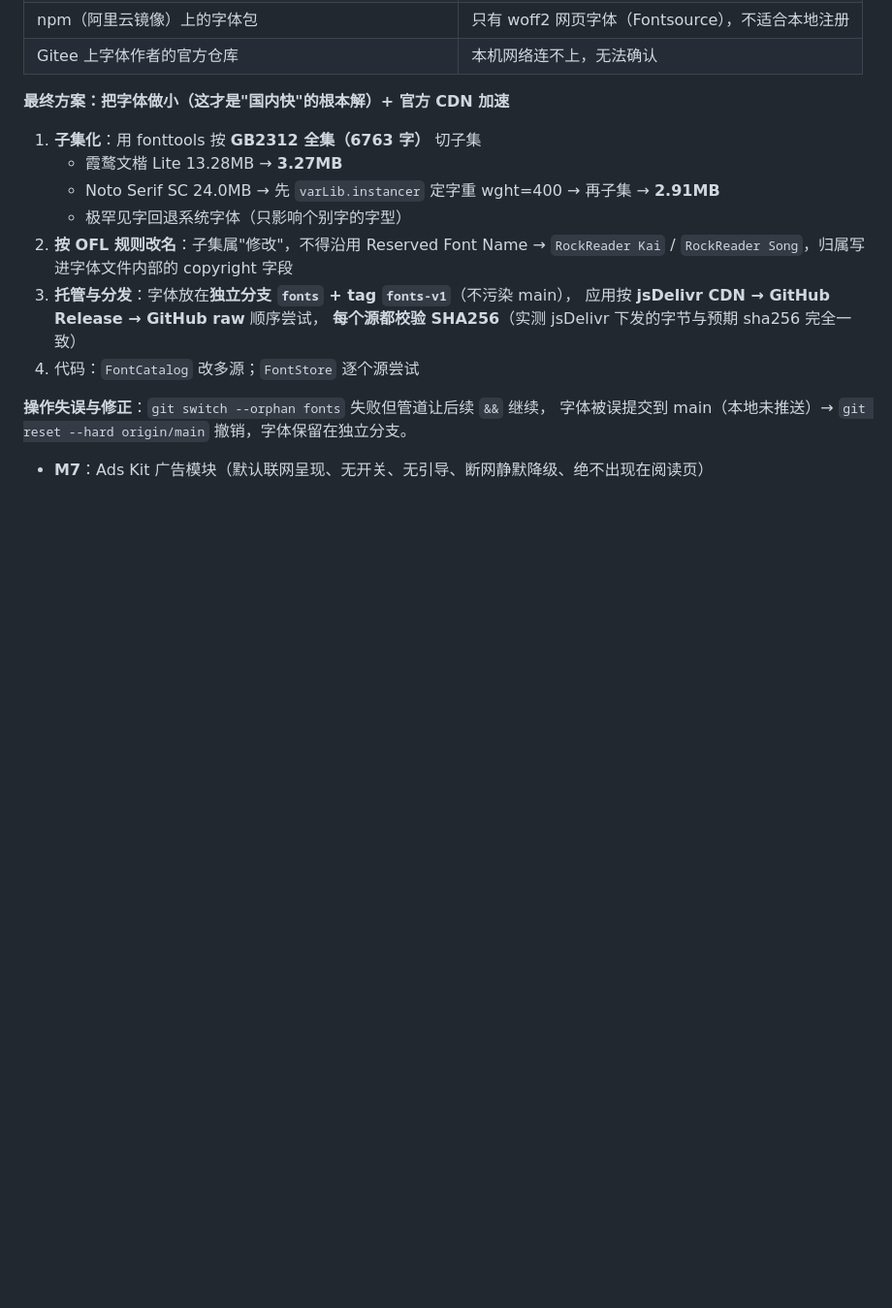
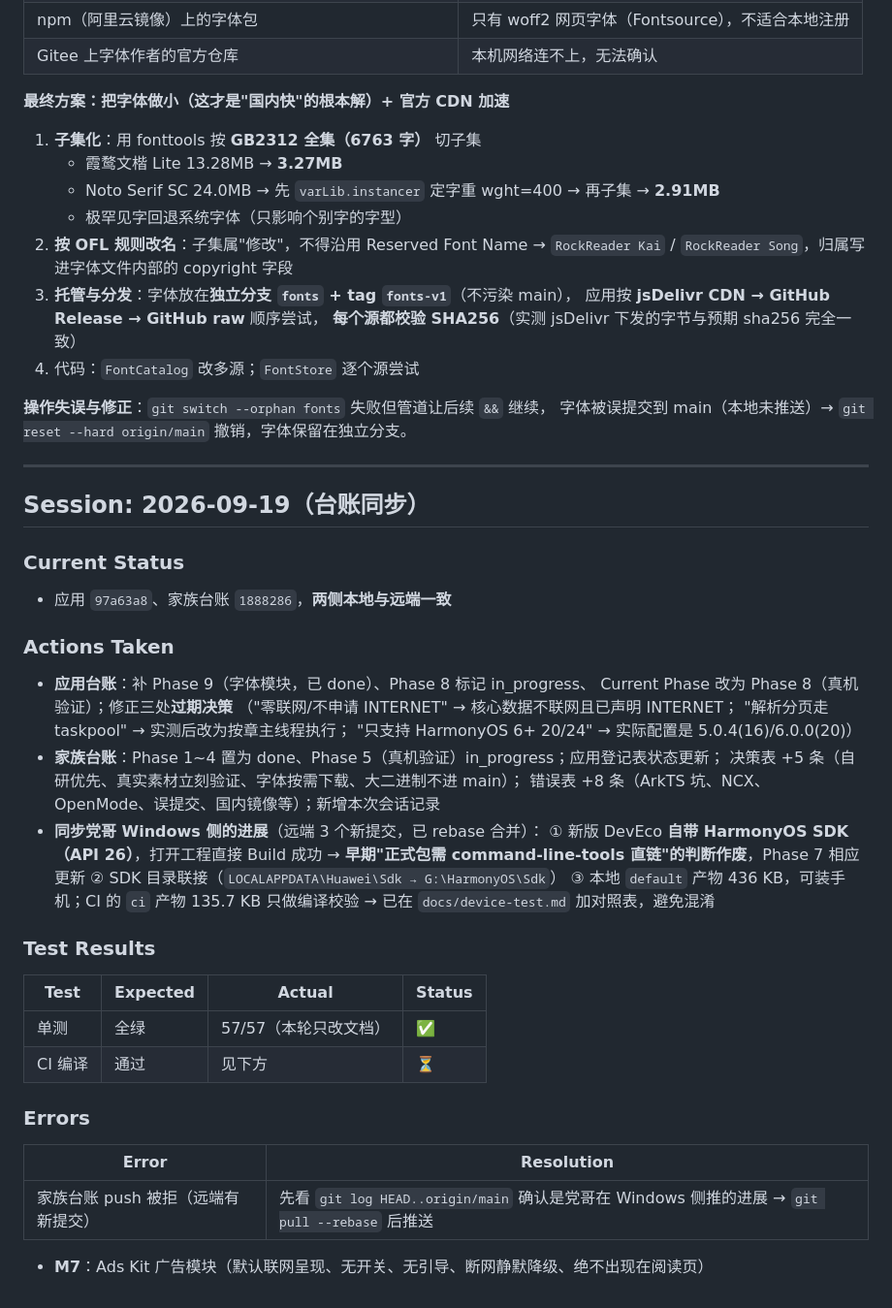
Before and after one commit to Rocktier/Rock-Reader, a Markdown page: progress.md, the part around the change. Shown at 97% size. GitHub-like rendering; blank space fills up the shorter version.

Commit message:
docs: 同步党哥 Windows 侧进展（DevEco 内置 SDK）+ 产物对照表

```diff
--- a/progress.md
+++ b/progress.md
@@ -342,4 +342,38 @@ ArkUI 的 `registerFont` **只作用于渲染端**，不保证 `graphics.text`
 
 **操作失误与修正**：`git switch --orphan fonts` 失败但管道让后续 `&&` 继续，
 字体被误提交到 main（本地未推送）→ `git reset --hard origin/main` 撤销，字体保留在独立分支。
+
+---
+
+## Session: 2026-09-19（台账同步）
+
+### Current Status
+- 应用 `97a63a8`、家族台账 `1888286`，**两侧本地与远端一致**
+
+### Actions Taken
+- **应用台账**：补 Phase 9（字体模块，已 done）、Phase 8 标记 in_progress、
+  Current Phase 改为 Phase 8（真机验证）；修正三处**过期决策**
+  （"零联网/不申请 INTERNET" → 核心数据不联网且已声明 INTERNET；
+   "解析分页走 taskpool" → 实测后改为按章主线程执行；
+   "只支持 HarmonyOS 6+ 20/24" → 实际配置是 5.0.4(16)/6.0.0(20)）
+- **家族台账**：Phase 1~4 置为 done、Phase 5（真机验证）in_progress；应用登记表状态更新；
+  决策表 +5 条（自研优先、真实素材立刻验证、字体按需下载、大二进制不进 main）；
+  错误表 +8 条（ArkTS 坑、NCX、OpenMode、误提交、国内镜像等）；新增本次会话记录
+- **同步党哥 Windows 侧的进展**（远端 3 个新提交，已 rebase 合并）：
+  ① 新版 DevEco **自带 HarmonyOS SDK（API 26）**，打开工程直接 Build 成功 →
+     **早期"正式包需 command-line-tools 直链"的判断作废**，Phase 7 相应更新
+  ② SDK 目录联接（`LOCALAPPDATA\Huawei\Sdk → G:\HarmonyOS\Sdk`）
+  ③ 本地 `default` 产物 436 KB，可装手机；CI 的 `ci` 产物 135.7 KB 只做编译校验 →
+     已在 `docs/device-test.md` 加对照表，避免混淆
+
+### Test Results
+| Test | Expected | Actual | Status |
+|------|----------|--------|--------|
+| 单测 | 全绿 | 57/57（本轮只改文档） | ✅ |
+| CI 编译 | 通过 | 见下方 | ⏳ |
+
+### Errors
+| Error | Resolution |
+|-------|------------|
+| 家族台账 push 被拒（远端有新提交） | 先看 `git log HEAD..origin/main` 确认是党哥在 Windows 侧推的进展 → `git pull --rebase` 后推送 |
 - **M7**：Ads Kit 广告模块（默认联网呈现、无开关、无引导、断网静默降级、绝不出现在阅读页）
```
Also changed, not shown: docs/device-test.md (+18 -4 lines), task_plan.md (+6 -3 lines).
